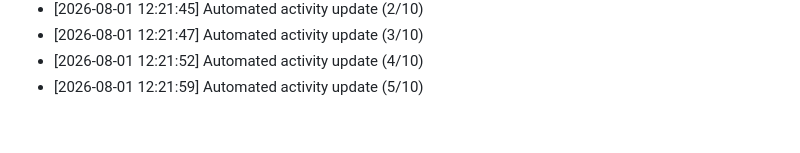
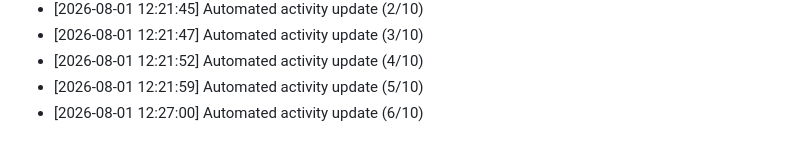
Before and after one commit to Reaven010/frontforge, a Markdown page: README.md, the part around the change. Rendered like a GitHub page.

Commit message:
docs: daily activity log update [6/10 minimum goal]

```diff
--- a/README.md
+++ b/README.md
@@ -199,3 +199,4 @@ Github: https://github.com/ELTcoder4
 - [2026-08-01 12:21:47] Automated activity update (3/10)
 - [2026-08-01 12:21:52] Automated activity update (4/10)
 - [2026-08-01 12:21:59] Automated activity update (5/10)
+- [2026-08-01 12:27:00] Automated activity update (6/10)
```
